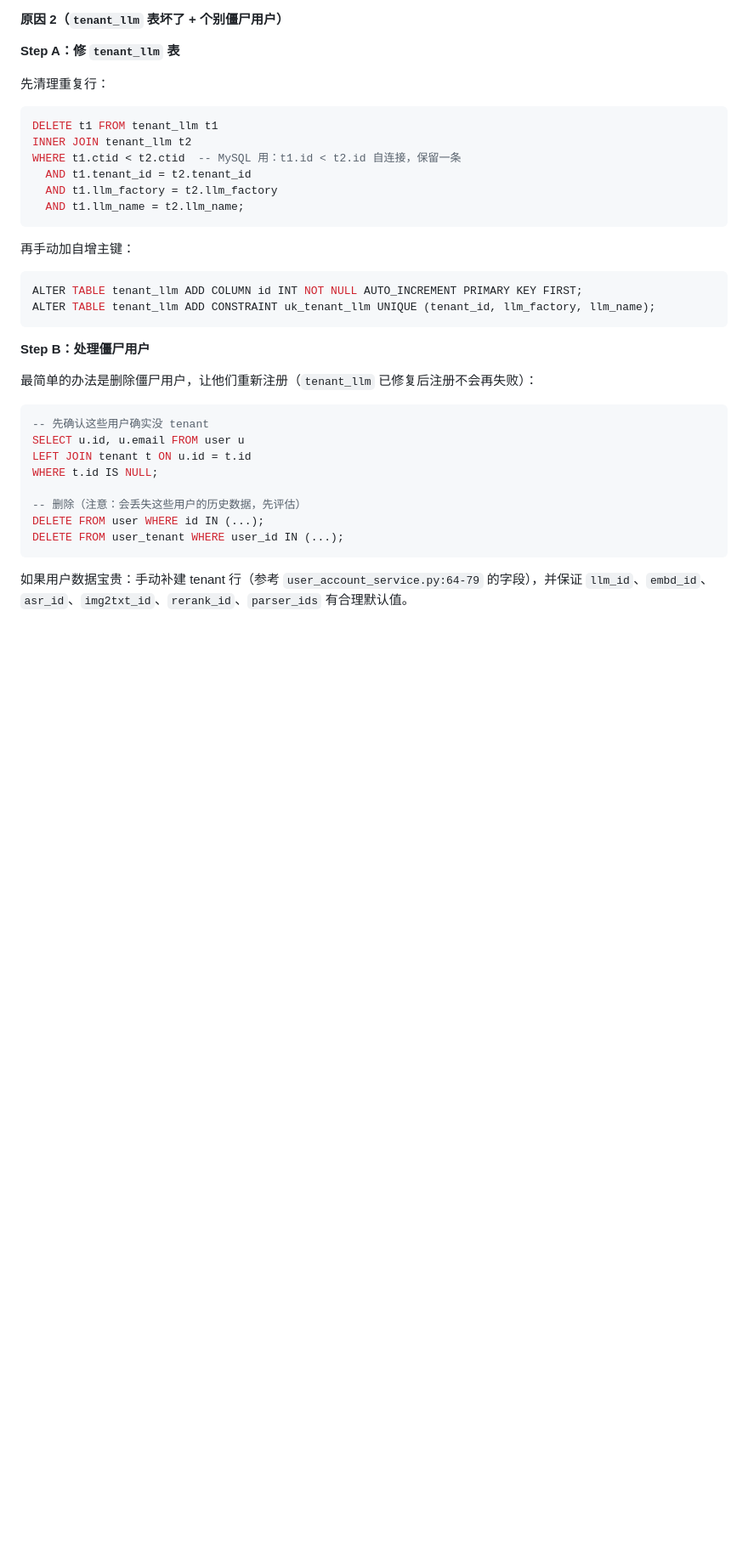
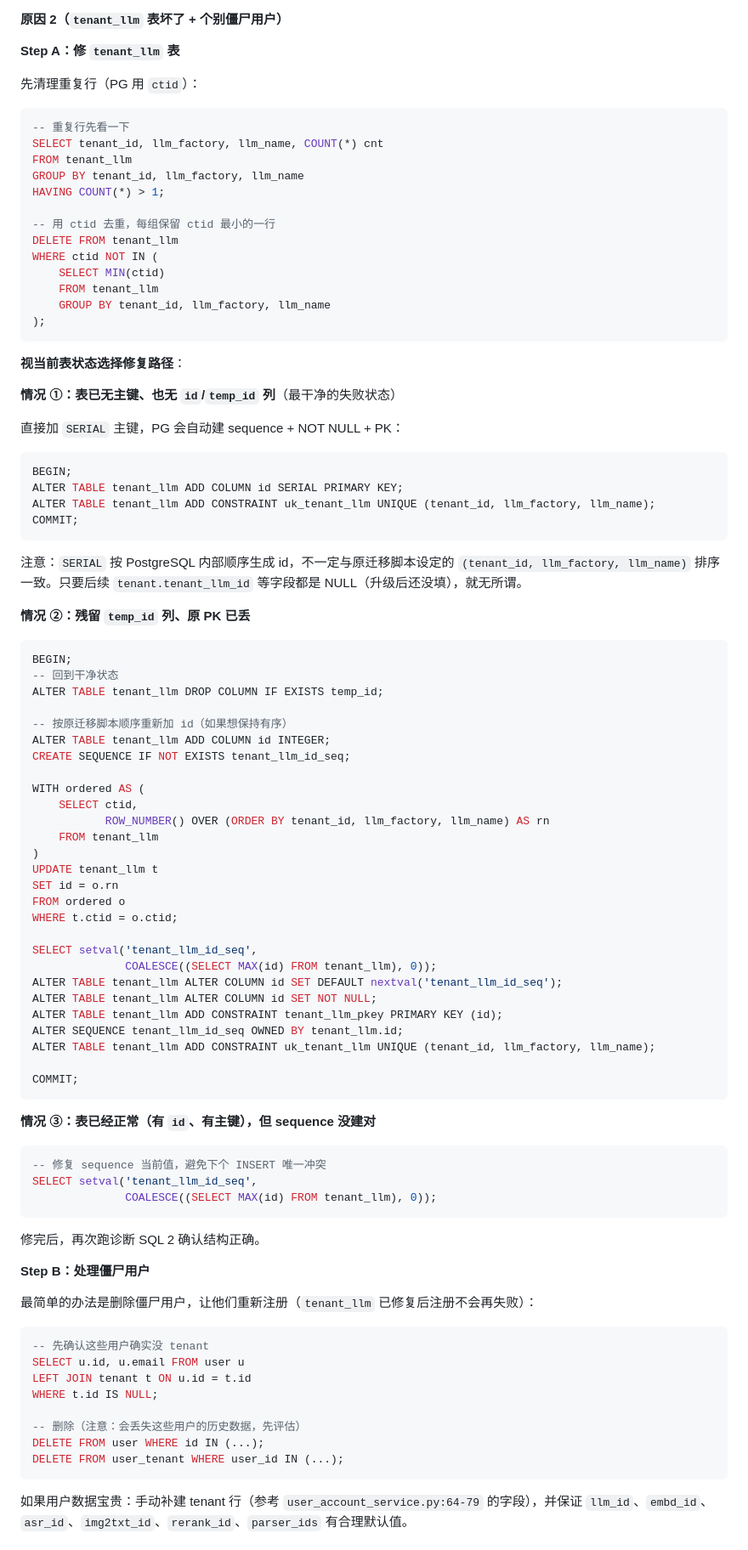
Before and after one commit to yemmmm/learning-materials, a Markdown page: docs/ragflow-tenant-not-found-after-upgrade.md, the part around one of its changes. Shown at 85% size. Drawn GitHub-style; blank space fills up the shorter version.

Commit message:
docs: 把 Tenant not found 定位文档的 SQL 改为 PostgreSQL 版本

````diff
--- a/docs/ragflow-tenant-not-found-after-upgrade.md
+++ b/docs/ragflow-tenant-not-found-after-upgrade.md
@@ -167,23 +205,80 @@ grep -E "Successfully updated tenant_llm|create_error|Tenant not found" \
 
 **Step A：修 `tenant_llm` 表**
 
-先清理重复行：
+先清理重复行（PG 用 `ctid`）：
 
 ```sql
-DELETE t1 FROM tenant_llm t1
-INNER JOIN tenant_llm t2
-WHERE t1.ctid < t2.ctid  -- MySQL 用：t1.id < t2.id 自连接，保留一条
-  AND t1.tenant_id = t2.tenant_id
-  AND t1.llm_factory = t2.llm_factory
-  AND t1.llm_name = t2.llm_name;
+-- 重复行先看一下
+SELECT tenant_id, llm_factory, llm_name, COUNT(*) cnt
+FROM tenant_llm
+GROUP BY tenant_id, llm_factory, llm_name
+HAVING COUNT(*) > 1;
+
+-- 用 ctid 去重，每组保留 ctid 最小的一行
+DELETE FROM tenant_llm
+WHERE ctid NOT IN (
+    SELECT MIN(ctid)
+    FROM tenant_llm
+    GROUP BY tenant_id, llm_factory, llm_name
+);
 ```
 
-再手动加自增主键：
+**视当前表状态选择修复路径**：
+
+**情况 ①：表已无主键、也无 `id`/`temp_id` 列**（最干净的失败状态）
+
+直接加 `SERIAL` 主键，PG 会自动建 sequence + NOT NULL + PK：
 
 ```sql
-ALTER TABLE tenant_llm ADD COLUMN id INT NOT NULL AUTO_INCREMENT PRIMARY KEY FIRST;
+BEGIN;
+ALTER TABLE tenant_llm ADD COLUMN id SERIAL PRIMARY KEY;
 ALTER TABLE tenant_llm ADD CONSTRAINT uk_tenant_llm UNIQUE (tenant_id, llm_factory, llm_name);
+COMMIT;
 ```
+
+注意：`SERIAL` 按 PostgreSQL 内部顺序生成 id，不一定与原迁移脚本设定的 `(tenant_id, llm_factory, llm_name)` 排序一致。只要后续 `tenant.tenant_llm_id` 等字段都是 NULL（升级后还没填），就无所谓。
+
+**情况 ②：残留 `temp_id` 列、原 PK 已丢**
+
+```sql
+BEGIN;
+-- 回到干净状态
+ALTER TABLE tenant_llm DROP COLUMN IF EXISTS temp_id;
+
+-- 按原迁移脚本顺序重新加 id（如果想保持有序）
+ALTER TABLE tenant_llm ADD COLUMN id INTEGER;
+CREATE SEQUENCE IF NOT EXISTS tenant_llm_id_seq;
+
+WITH ordered AS (
+    SELECT ctid,
+           ROW_NUMBER() OVER (ORDER BY tenant_id, llm_factory, llm_name) AS rn
+    FROM tenant_llm
+)
+UPDATE tenant_llm t
+SET id = o.rn
+FROM ordered o
+WHERE t.ctid = o.ctid;
+
+SELECT setval('tenant_llm_id_seq',
+              COALESCE((SELECT MAX(id) FROM tenant_llm), 0));
+ALTER TABLE tenant_llm ALTER COLUMN id SET DEFAULT nextval('tenant_llm_id_seq');
+ALTER TABLE tenant_llm ALTER COLUMN id SET NOT NULL;
+ALTER TABLE tenant_llm ADD CONSTRAINT tenant_llm_pkey PRIMARY KEY (id);
+ALTER SEQUENCE tenant_llm_id_seq OWNED BY tenant_llm.id;
+ALTER TABLE tenant_llm ADD CONSTRAINT uk_tenant_llm UNIQUE (tenant_id, llm_factory, llm_name);
+
+COMMIT;
+```
+
+**情况 ③：表已经正常（有 `id`、有主键），但 sequence 没建对**
+
+```sql
+-- 修复 sequence 当前值，避免下个 INSERT 唯一冲突
+SELECT setval('tenant_llm_id_seq',
+              COALESCE((SELECT MAX(id) FROM tenant_llm), 0));
+```
+
+修完后，再次跑诊断 SQL 2 确认结构正确。
 
 **Step B：处理僵尸用户**
 
````
Also changed, not shown: other parts of docs/ragflow-tenant-not-found-after-upgrade.md (+48 -9 lines).
